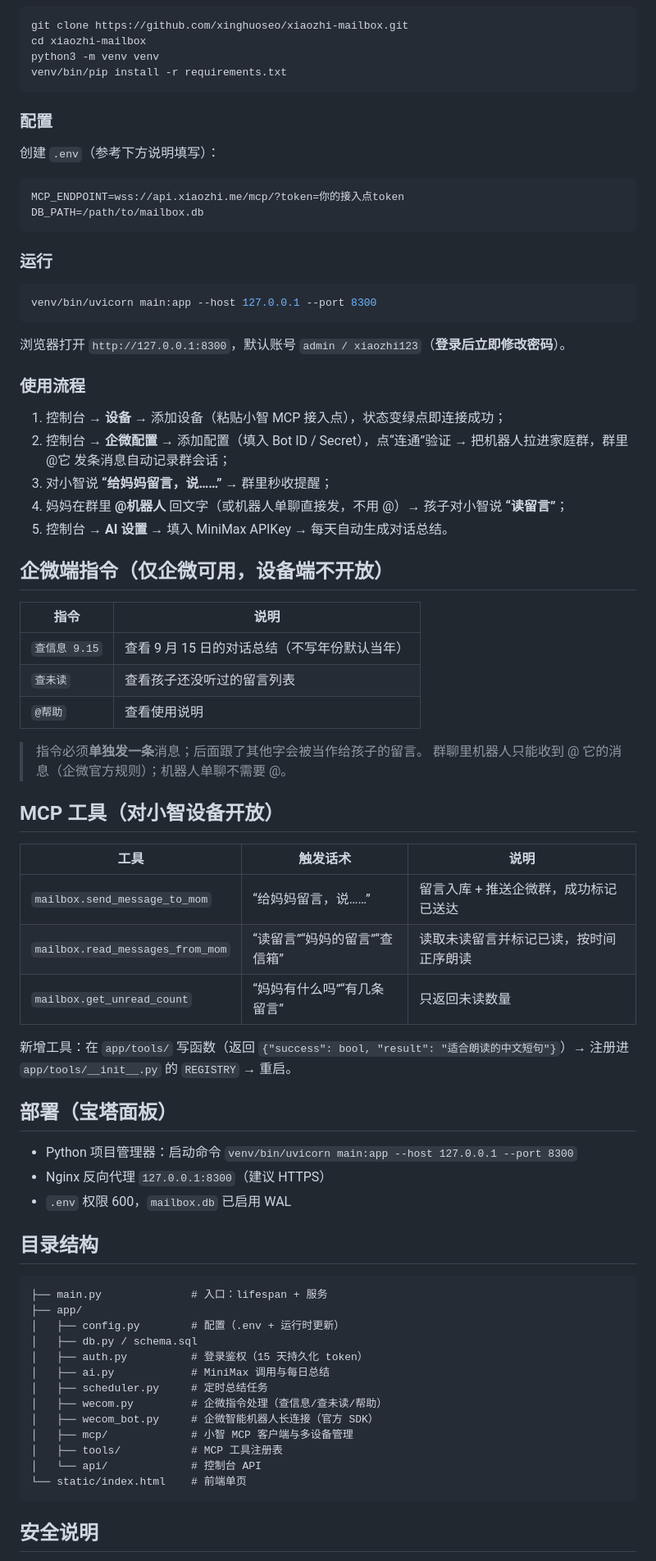
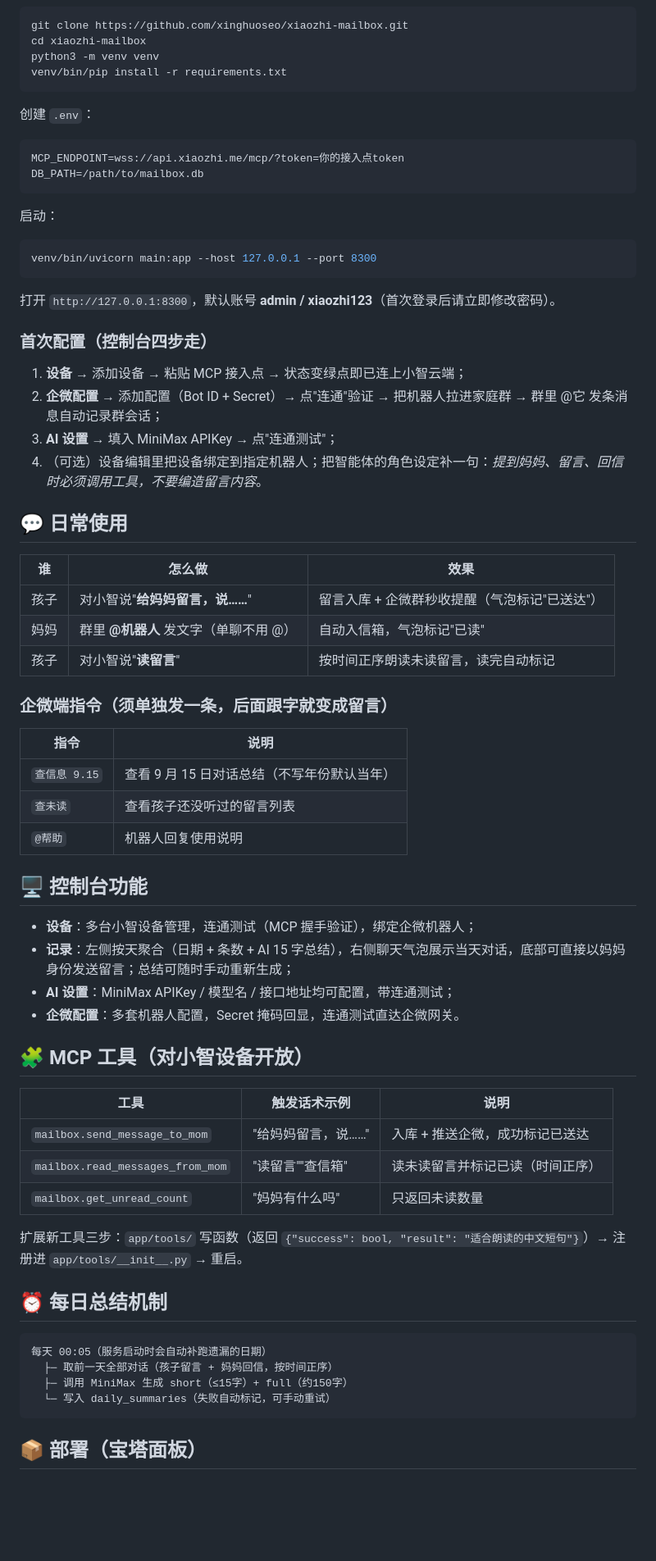
Before and after one commit to xinghuoseo/xiaozhi-mailbox, a Markdown page: README.md, the part around one of its changes. Shown at 82% size. Rendered like a GitHub page; blank space fills up the shorter version.

Commit message:
docs: 重写详细 README（功能/架构/部署/FAQ）

````diff
--- a/README.md
+++ b/README.md
@@ -51,75 +79,69 @@ python3 -m venv venv
 venv/bin/pip install -r requirements.txt
 ```
 
-### 配置
-
-创建 `.env`（参考下方说明填写）：
+创建 `.env`：
 
 ```ini
 MCP_ENDPOINT=wss://api.xiaozhi.me/mcp/?token=你的接入点token
 DB_PATH=/path/to/mailbox.db
 ```
 
-### 运行
+启动：
 
 ```bash
 venv/bin/uvicorn main:app --host 127.0.0.1 --port 8300
 ```
 
-浏览器打开 `http://127.0.0.1:8300`，默认账号 `admin / xiaozhi123`（**登录后立即修改密码**）。
+打开 `http://127.0.0.1:8300`，默认账号 **admin / xiaozhi123**（首次登录后请立即修改密码）。
 
-### 使用流程
+### 首次配置（控制台四步走）
 
-1. 控制台 → **设备** → 添加设备（粘贴小智 MCP 接入点），状态变绿点即连接成功；
-2. 控制台 → **企微配置** → 添加配置（填入 Bot ID / Secret），点“连通”验证 → 把机器人拉进家庭群，群里 @它 发条消息自动记录群会话；
-3. 对小智说 **“给妈妈留言，说……”** → 群里秒收提醒；
-4. 妈妈在群里 **@机器人** 回文字（或机器人单聊直接发，不用 @）→ 孩子对小智说 **“读留言”**；
-5. 控制台 → **AI 设置** → 填入 MiniMax APIKey → 每天自动生成对话总结。
+1. **设备** → 添加设备 → 粘贴 MCP 接入点 → 状态变绿点即已连上小智云端；
+2. **企微配置** → 添加配置（Bot ID + Secret）→ 点"连通"验证 → 把机器人拉进家庭群 → 群里 @它 发条消息自动记录群会话；
+3. **AI 设置** → 填入 MiniMax APIKey → 点"连通测试"；
+4. （可选）设备编辑里把设备绑定到指定机器人；把智能体的角色设定补一句：*提到妈妈、留言、回信时必须调用工具，不要编造留言内容*。
 
-## 企微端指令（仅企微可用，设备端不开放）
+## 💬 日常使用
+
+| 谁 | 怎么做 | 效果 |
+|---|---|---|
+| 孩子 | 对小智说"**给妈妈留言，说……**" | 留言入库 + 企微群秒收提醒（气泡标记"已送达"） |
+| 妈妈 | 群里 **@机器人** 发文字（单聊不用 @） | 自动入信箱，气泡标记"已读" |
+| 孩子 | 对小智说"**读留言**" | 按时间正序朗读未读留言，读完自动标记 |
+
+### 企微端指令（须单独发一条，后面跟字就变成留言）
 
 | 指令 | 说明 |
 |---|---|
-| `查信息 9.15` | 查看 9 月 15 日的对话总结（不写年份默认当年） |
+| `查信息 9.15` | 查看 9 月 15 日对话总结（不写年份默认当年） |
 | `查未读` | 查看孩子还没听过的留言列表 |
-| `@帮助` | 查看使用说明 |
+| `@帮助` | 机器人回复使用说明 |
 
-> 指令必须**单独发一条**消息；后面跟了其他字会被当作给孩子的留言。
-> 群聊里机器人只能收到 @ 它的消息（企微官方规则）；机器人单聊不需要 @。
+## 🖥️ 控制台功能
 
-## MCP 工具（对小智设备开放）
+- **设备**：多台小智设备管理，连通测试（MCP 握手验证），绑定企微机器人；
+- **记录**：左侧按天聚合（日期 + 条数 + AI 15 字总结），右侧聊天气泡展示当天对话，底部可直接以妈妈身份发送留言；总结可随时手动重新生成；
+- **AI 设置**：MiniMax APIKey / 模型名 / 接口地址均可配置，带连通测试；
+- **企微配置**：多套机器人配置，Secret 掩码回显，连通测试直达企微网关。
 
-| 工具 | 触发话术 | 说明 |
+## 🧩 MCP 工具（对小智设备开放）
+
+| 工具 | 触发话术示例 | 说明 |
 |---|---|---|
-| `mailbox.send_message_to_mom` | “给妈妈留言，说……” | 留言入库 + 推送企微群，成功标记已送达 |
-| `mailbox.read_messages_from_mom` | “读留言”“妈妈的留言”“查信箱” | 读取未读留言并标记已读，按时间正序朗读 |
-| `mailbox.get_unread_count` | “妈妈有什么吗”“有几条留言” | 只返回未读数量 |
+| `mailbox.send_message_to_mom` | "给妈妈留言，说……" | 入库 + 推送企微，成功标记已送达 |
+| `mailbox.read_messages_from_mom` | "读留言""查信箱" | 读未读留言并标记已读（时间正序） |
+| `mailbox.get_unread_count` | "妈妈有什么吗" | 只返回未读数量 |
 
-新增工具：在 `app/tools/` 写函数（返回 `{"success": bool, "result": "适合朗读的中文短句"}`）→ 注册进 `app/tools/__init__.py` 的 `REGISTRY` → 重启。
+扩展新工具三步：`app/tools/` 写函数（返回 `{"success": bool, "result": "适合朗读的中文短句"}`）→ 注册进 `app/tools/__init__.py` → 重启。
 
-## 部署（宝塔面板）
-
-- Python 项目管理器：启动命令 `venv/bin/uvicorn main:app --host 127.0.0.1 --port 8300`
-- Nginx 反向代理 `127.0.0.1:8300`（建议 HTTPS）
-- `.env` 权限 600，`mailbox.db` 已启用 WAL
-
-## 目录结构
+## ⏰ 每日总结机制
 
 ```
-├── main.py              # 入口：lifespan + 服务
-├── app/
-│   ├── config.py        # 配置（.env + 运行时更新）
-│   ├── db.py / schema.sql
-│   ├── auth.py          # 登录鉴权（15 天持久化 token）
-│   ├── ai.py            # MiniMax 调用与每日总结
-│   ├── scheduler.py     # 定时总结任务
-│   ├── wecom.py         # 企微指令处理（查信息/查未读/帮助）
-│   ├── wecom_bot.py     # 企微智能机器人长连接（官方 SDK）
-│   ├── mcp/             # 小智 MCP 客户端与多设备管理
-│   ├── tools/           # MCP 工具注册表
-│   └── api/             # 控制台 API
-└── static/index.html    # 前端单页
+每天 00:05（服务启动时会自动补跑遗漏的日期）
+  ├─ 取前一天全部对话（孩子留言 + 妈妈回信，按时间正序）
+  ├─ 调用 MiniMax 生成 short（≤15字）+ full（约150字）
+  └─ 写入 daily_summaries（失败自动标记，可手动重试）
 ```
 
-## 安全说明
+## 📦 部署（宝塔面板）
 
````
Also changed, not shown: other parts of README.md (+118 -38 lines).
